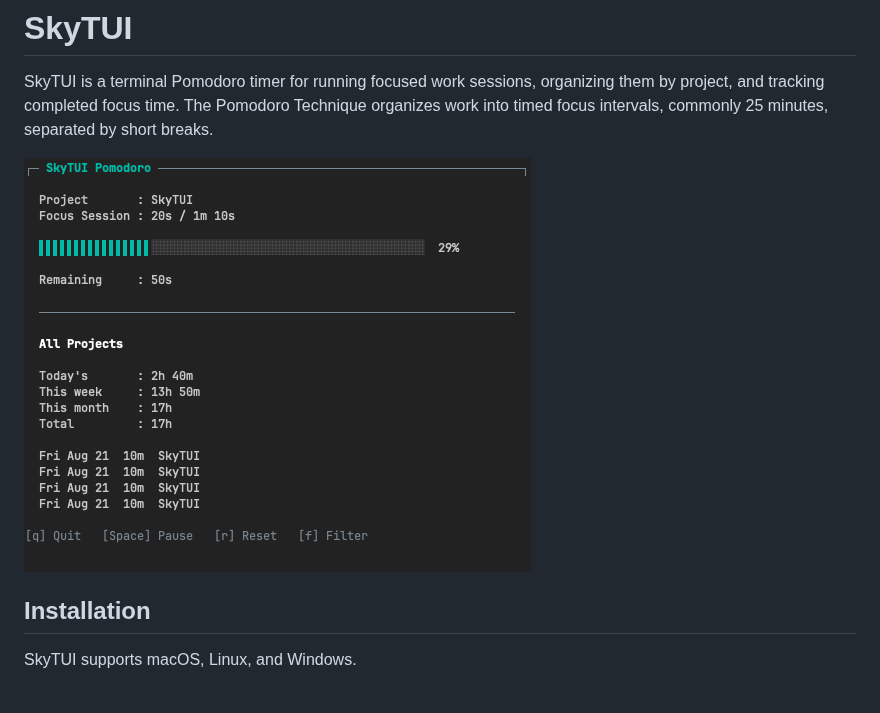
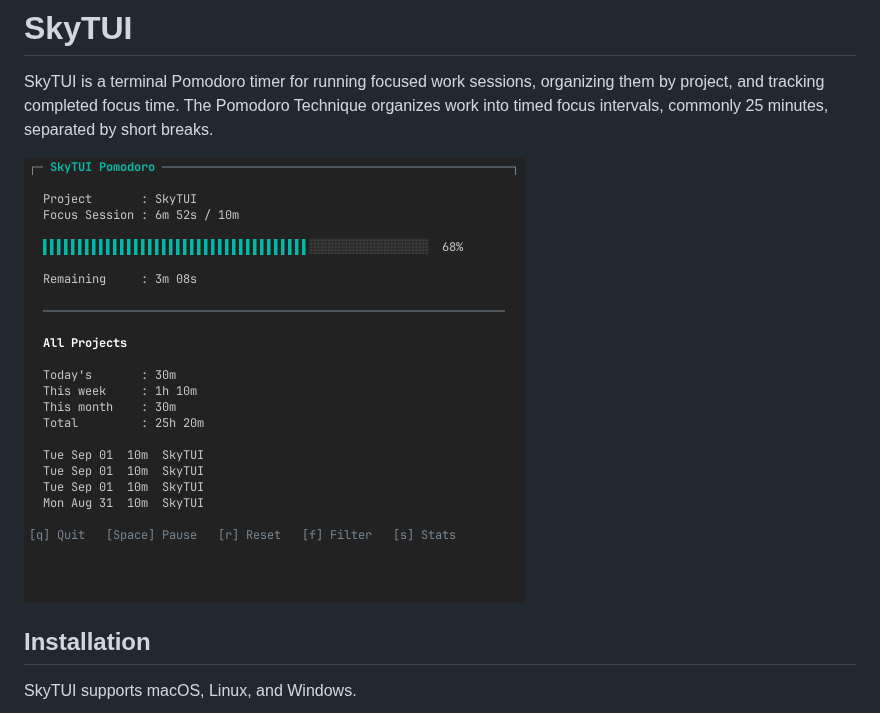
Before and after one commit to fmo/skytui, a Markdown page: README.md, the part around the change. Drawn GitHub-style; pictures changed too: docs/images/skytui-v1.1.0.png (added).

Commit message:
docs: update dashboard screenshot

```diff
--- a/README.md
+++ b/README.md
@@ -4,7 +4,7 @@ SkyTUI is a terminal Pomodoro timer for running focused work sessions, organizin
 them by project, and tracking completed focus time.
 The Pomodoro Technique organizes work into timed focus intervals, commonly 25 minutes, separated by short breaks.
 
-![SkyTUI v0.7.0 dashboard with project filtering](docs/images/skytui-v0.7.0.png)
+<img src="docs/images/skytui-v1.1.0.png" alt="SkyTUI v1.1.0 dashboard with project totals and statistics control" width="501">
 
 ## Installation
 
```
